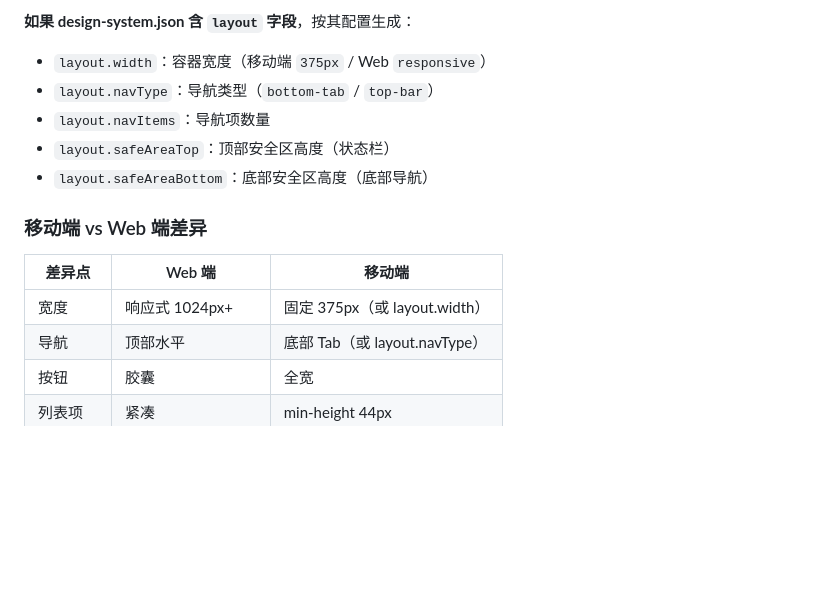
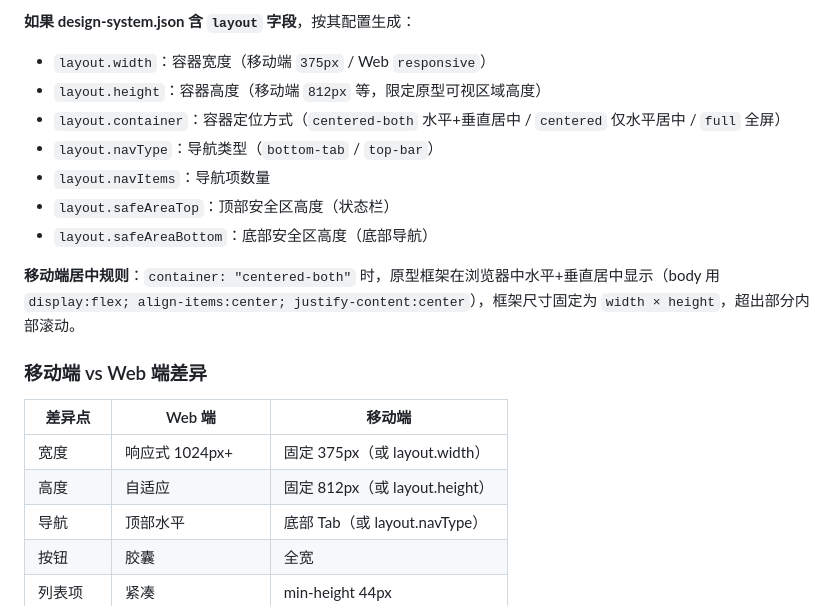
Before and after one commit to sevenseconds886/7s-PM-Craft, a Markdown page: skills/prototype-generator/SKILL.md, the part around the change. GitHub-like rendering; blank space fills up the shorter version.

Commit message:
feat(prototype-generator): 移动端限定高度812px+水平垂直居中
- design-system layout 新增 height 字段（移动端812px）
- container 新增 centered-both（水平+垂直居中）
- SKILL.md 文档更新 layout 字段说明（height/container/centered-both）
- 移动端差异表新增高度行

```diff
--- a/skills/prototype-generator/SKILL.md
+++ b/skills/prototype-generator/SKILL.md
@@ -298,16 +298,21 @@ Step 1: 采集设计系统 → Step 2: 解析需求 → Step 3: 确认页面 →
 
 **如果 design-system.json 含 `layout` 字段**，按其配置生成：
 - `layout.width`：容器宽度（移动端 `375px` / Web `responsive`）
+- `layout.height`：容器高度（移动端 `812px` 等，限定原型可视区域高度）
+- `layout.container`：容器定位方式（`centered-both` 水平+垂直居中 / `centered` 仅水平居中 / `full` 全屏）
 - `layout.navType`：导航类型（`bottom-tab` / `top-bar`）
 - `layout.navItems`：导航项数量
 - `layout.safeAreaTop`：顶部安全区高度（状态栏）
 - `layout.safeAreaBottom`：底部安全区高度（底部导航）
+
+**移动端居中规则**：`container: "centered-both"` 时，原型框架在浏览器中水平+垂直居中显示（body 用 `display:flex; align-items:center; justify-content:center`），框架尺寸固定为 `width × height`，超出部分内部滚动。
 
 ### 移动端 vs Web 端差异
 
 | 差异点 | Web 端 | 移动端 |
 |--------|--------|--------|
 | 宽度 | 响应式 1024px+ | 固定 375px（或 layout.width） |
+| 高度 | 自适应 | 固定 812px（或 layout.height） |
 | 导航 | 顶部水平 | 底部 Tab（或 layout.navType） |
 | 按钮 | 胶囊 | 全宽 |
 | 列表项 | 紧凑 | min-height 44px |
```
